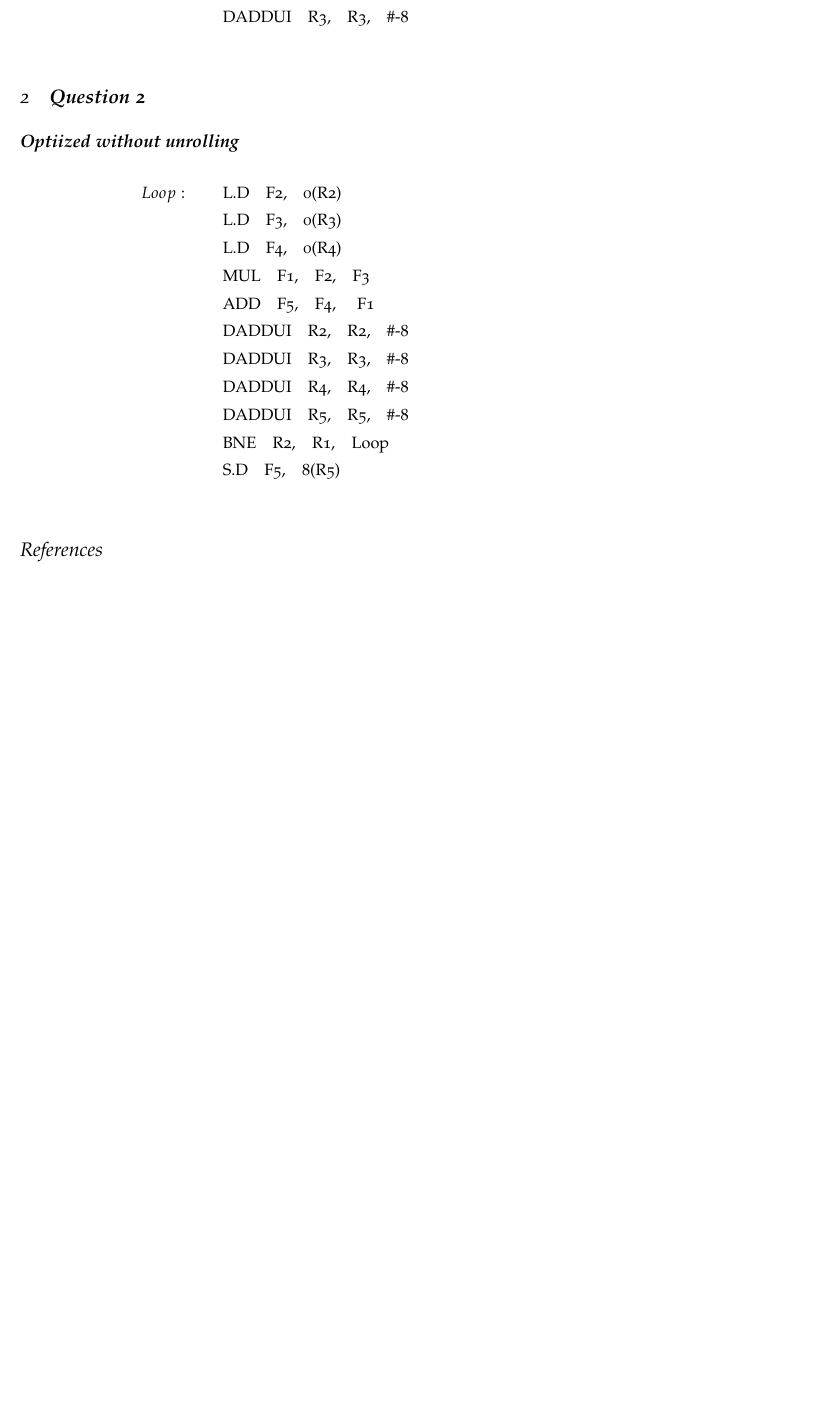
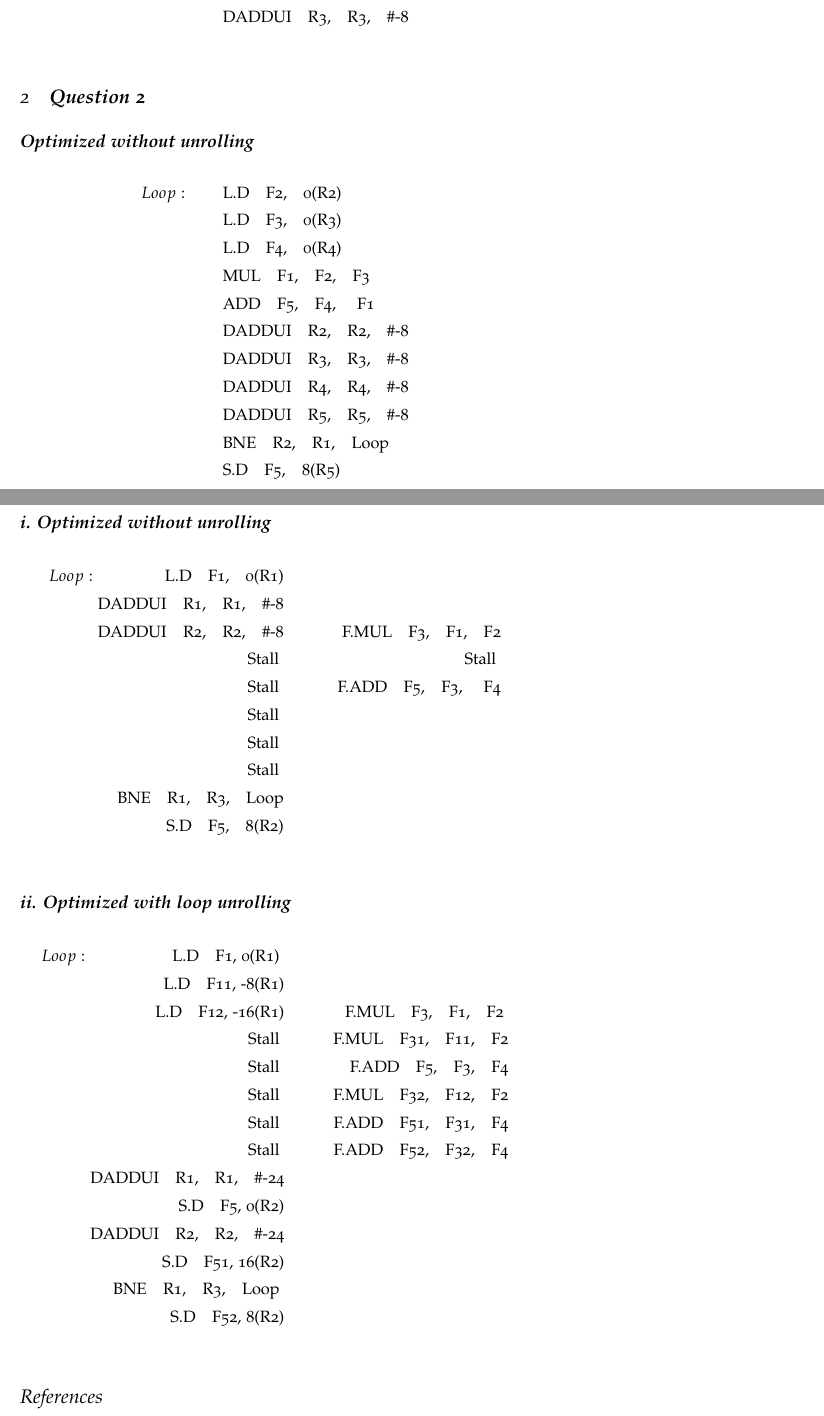
Before and after one commit to arnabd88/COARCH, a LaTeX problem sheet (Assignment3/Assignment3.tex): part of page 3 of 3 before the commit and two parts of pages 3 and 4 of 4 after it, the two joined at a grey line, cut so that both start at the same text, the shorter picture padded with empty space. Compiled offline with pdfLaTeX.

Commit message:
More updates

```diff
--- a/Assignment3/Assignment3.tex
+++ b/Assignment3/Assignment3.tex
@@ -62,7 +62,7 @@
 	\end{eqnarray*}
 
 \section{$\textbf{Question 2}$}
-	\subsection{$\textbf{Optiized without unrolling}$}
+	\subsection{$\textbf{Optimized without unrolling}$}
 		\begin{eqnarray*}
 			Loop : & & \mbox{ L.D\quad F2,\quad 0(R2)} \\
 			       & & \mbox{ L.D\quad F3,\quad 0(R3)} \\
@@ -78,6 +78,41 @@
 		\end{eqnarray*}
 
 
+\section{$\textbf{Question 3}$}
+	\subsection{$\textbf{i. Optimized without unrolling}$}
+		\begin{alignat*}{3}
+			Loop : & & \mbox{ L.D\quad F1,\quad 0(R1)}            \quad\quad\quad       &&      \\
+			       & & \mbox{ DADDUI\quad R1,\quad R1,\quad \#-8} \quad\quad\quad      &&      \\
+			       & & \mbox{ DADDUI\quad R2,\quad R2,\quad \#-8}  \quad\quad\quad     &&  \mbox{F.MUL\quad F3,\quad F1,\quad F2}    \\
+			       & & \mbox{ Stall }  \quad\quad\quad      &&  \mbox{ Stall }     \\
+			       & & \mbox{ Stall }  \quad\quad\quad      &&  \mbox{ F.ADD\quad F5,\quad F3, \quad F4}     \\
+			       & & \mbox{ Stall }  \quad\quad\quad      && \\
+			       & & \mbox{ Stall }  \quad\quad\quad      && \\
+			       & & \mbox{ Stall }  \quad\quad\quad      && \\
+			       & & \mbox{ BNE\quad R1,\quad R3,\quad Loop}  \quad\quad\quad      &&  \\
+			       & & \mbox{ S.D\quad F5,\quad 8(R2)}  \quad\quad\quad      &&   \\
+		\end{alignat*}
+
+	\subsection{$\textbf{ii. Optimized with loop unrolling}$}
+		\begin{alignat*}{3}
+			Loop : & & \mbox{ L.D\quad F1, 0(R1) }             \quad\quad\quad       &&    \\
+			       & & \mbox{ L.D\quad F11, -8(R1)}             \quad\quad\quad       &&    \\
+			       & & \mbox{ L.D\quad F12, -16(R1)}             \quad\quad\quad       &&  \mbox{ F.MUL\quad F3,\quad F1,\quad F2 }   \\
+			       & & \mbox{ Stall }             \quad\quad\quad       && \mbox{F.MUL\quad F31,\quad F11,\quad F2}   \\
+			       & & \mbox{ Stall }             \quad\quad\quad       && \mbox{F.ADD\quad F5,\quad F3,\quad F4}   \\
+			       & & \mbox{ Stall }             \quad\quad\quad       && \mbox{F.MUL\quad F32,\quad F12,\quad F2}   \\
+			       & & \mbox{ Stall }             \quad\quad\quad       && \mbox{F.ADD\quad F51,\quad F31,\quad F4}   \\
+			       & & \mbox{ Stall }             \quad\quad\quad       &&   \mbox{F.ADD\quad F52,\quad F32,\quad F4} \\
+			       & & \mbox{ DADDUI\quad R1,\quad R1,\quad \#-24}             \quad\quad\quad       &&    \\
+			       & & \mbox{ S.D\quad F5, 0(R2)}             \quad\quad\quad       &&    \\
+			       & & \mbox{ DADDUI\quad R2,\quad R2,\quad \#-24}             \quad\quad\quad       &&    \\
+			       & & \mbox{ S.D\quad F51, 16(R2)}             \quad\quad\quad       &&    \\
+			       & & \mbox{ BNE\quad R1,\quad R3,\quad Loop }             \quad\quad\quad       &&    \\
+			       & & \mbox{ S.D\quad F52, 8(R2)}             \quad\quad\quad       &&    \\
+		\end{alignat*}
+
+
+
 
   \bibliography{cs6810}
   \bibliographystyle{plainnat}
```
Also changed, not shown: Assignment3/Assignment3.pdf.
